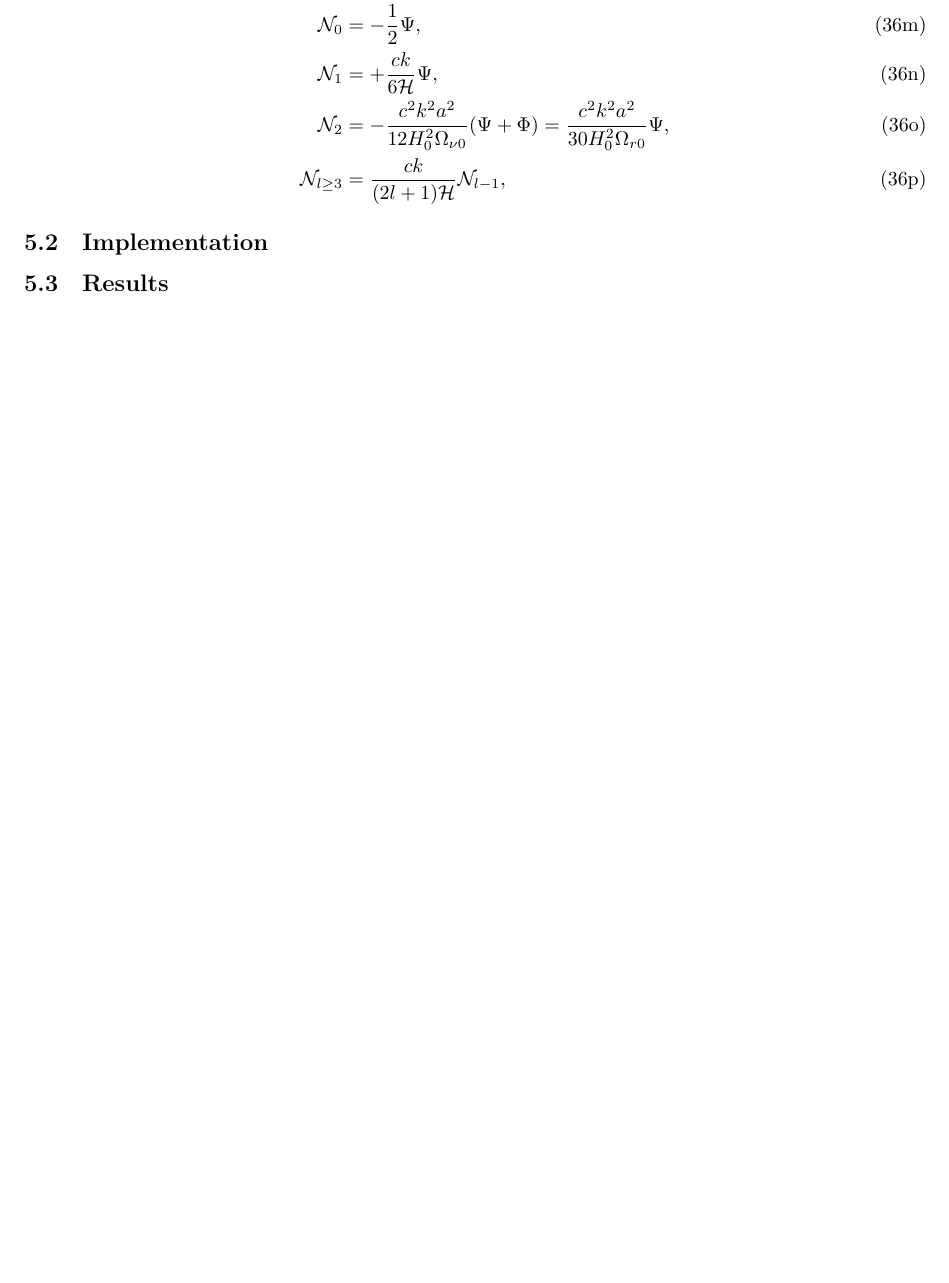
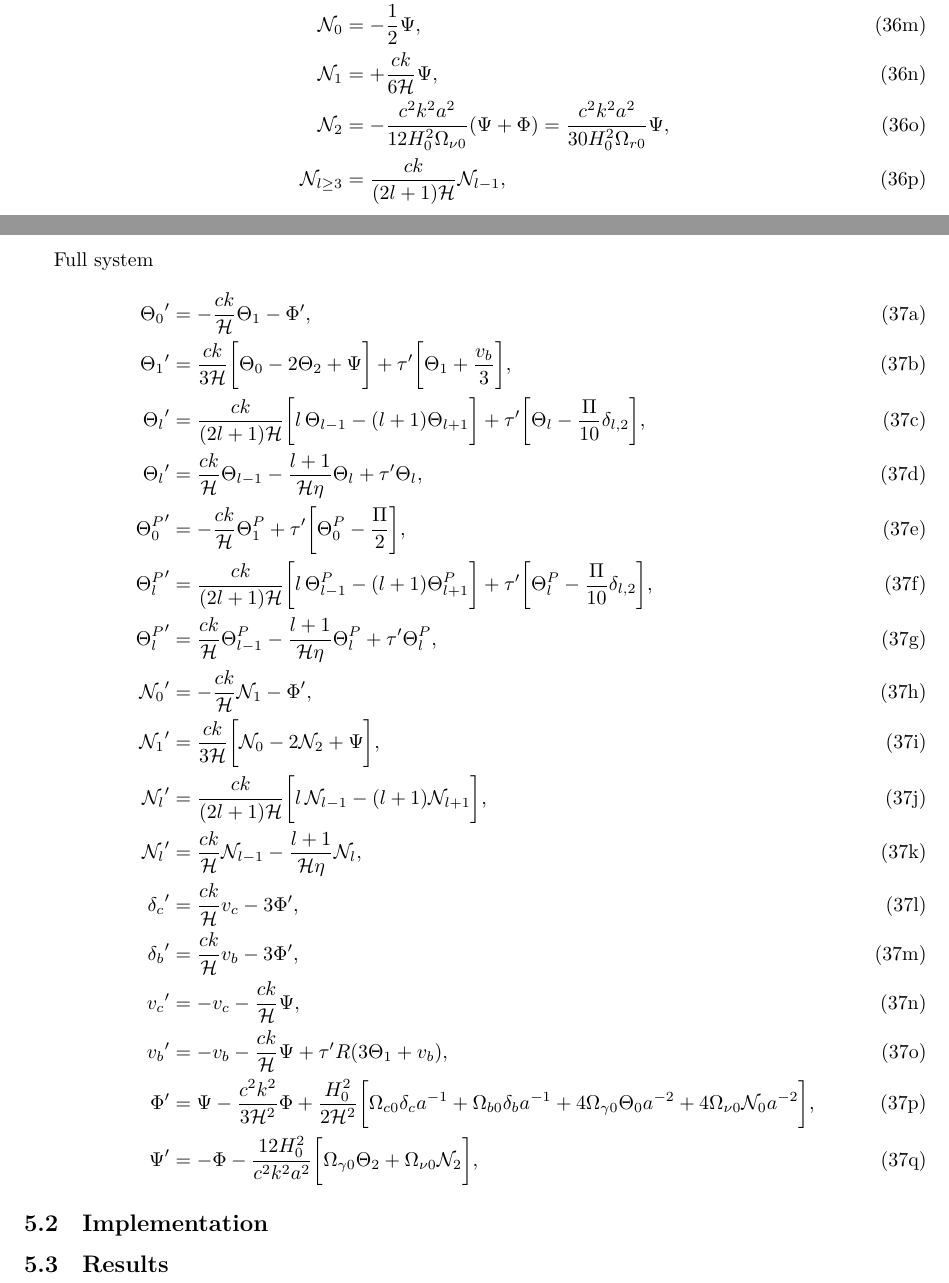
Before and after one commit to hersle/COMBO.jl, a LaTeX document (report/report.tex): part of page 14 of 15 before the commit and two parts of pages 14 and 15 of 16 after it, the two joined at a grey line, cut so that both start at the same text, the shorter picture padded with empty space. Compiled offline with XeLaTeX.

Commit message:
Wrote out full system in report

```diff
--- a/report/report.tex
+++ b/report/report.tex
@@ -20,6 +20,7 @@
 \usepackage{tensor}
 \usepackage{derivative}
 \usepackage{booktabs}
+\usepackage{mathtools}
 
 \usepackage{biblatex}
 %\bibliographystyle{plainnat}
@@ -881,6 +883,29 @@ Initial conditions
 \end{align}
 \end{subequations}
 
+Full system
+\begin{subequations}
+\begin{align}
+	{\Theta_0}^\prime   &= -\frac{ck}{\aH} \Theta_1 - \Phi^\prime , \\
+	{\Theta_1}^\prime   &=  \frac{ck}{3\aH} \bigg[ \Theta_0 - 2 \Theta_2 + \Psi \bigg] + \tau^\prime \bigg[ \Theta_1 + \frac{v_b}{3} \bigg] , \\
+	{\Theta_l}^\prime   &= \frac{ck}{(2l+1)\aH} \bigg[ l \, \Theta_{l-1} - (l+1) \Theta_{l+1} \bigg] + \tau^\prime \bigg[ \Theta_l - \frac{\Pi}{10} \delta_{l,2} \bigg] , \\
+	{\Theta_l}^\prime   &= \frac{ck}{\aH} \Theta_{l-1} - \frac{l+1}{\aH \eta} \Theta_l + \tau^\prime \Theta_l, \\
+	{\Theta^P_0}^\prime &= -\frac{ck}{\aH} \Theta^P_1 + \tau^\prime \bigg[ \Theta^P_0 - \frac{\Pi}{2} \bigg], \\
+	{\Theta^P_l}^\prime &= \frac{ck}{(2l+1)\aH} \bigg[ l \, \Theta^P_{l-1} - (l+1) \Theta^P_{l+1} \bigg] + \tau^\prime \bigg[ \Theta^P_l - \frac{\Pi}{10} \delta_{l,2} \bigg] , \\
+	{\Theta^P_l}^\prime &= \frac{ck}{\aH} \Theta^P_{l-1} - \frac{l+1}{\aH \eta} \Theta^P_l + \tau^\prime \Theta^P_l, \\
+	{\N_0}^\prime       &= -\frac{ck}{\aH} \N_1 - \Phi^\prime , \\
+	{\N_1}^\prime       &=  \frac{ck}{3\aH} \bigg[ \N_0 - 2 \N_2 + \Psi \bigg] , \\
+	{\N_l}^\prime       &= \frac{ck}{(2l+1)\aH} \bigg[ l \, \N_{l-1} - (l+1) \N_{l+1} \bigg] , \\
+	{\N_l}^\prime       &= \frac{ck}{\aH} \N_{l-1} - \frac{l+1}{\aH \eta} \N_l , \\
+	{\delta_c}^\prime   &= \frac{ck}{\aH} v_c - 3 \Phi^\prime , \\
+	{\delta_b}^\prime   &= \frac{ck}{\aH} v_b - 3 \Phi^\prime , \\
+	{v_c}^\prime        &= -v_c - \frac{ck}{\aH} \Psi , \\
+	{v_b}^\prime        &= -v_b - \frac{ck}{\aH} \Psi + \tau^\prime R (3\Theta_1 + v_b), \\
+	{\Phi}^\prime       &= \Psi - \frac{c^2 k^2}{3 \aH^2} \Phi + \frac{H_0^2}{2 \aH^2} \bigg[ \Omega_{c0} \delta_c a^{-1} + \Omega_{b0} \delta_b a^{-1} + 4 \Omega_{\gamma 0} \Theta_0 a^{-2} + 4 \Omega_{\nu 0} \N_0 a^{-2} \bigg] , \\
+	{\Psi}^\prime       &= -\Phi - \frac{12 H_0^2}{c^2 k^2 a^2} \bigg[ \Omega_{\gamma 0} \Theta_2 + \Omega_{\nu 0} \N_2 \bigg] ,
+\end{align}
+\end{subequations}
+
 \subsection{Implementation}
 \subsection{Results}
 
```
Also changed, not shown: report/report.tex (1 more changed lines).
